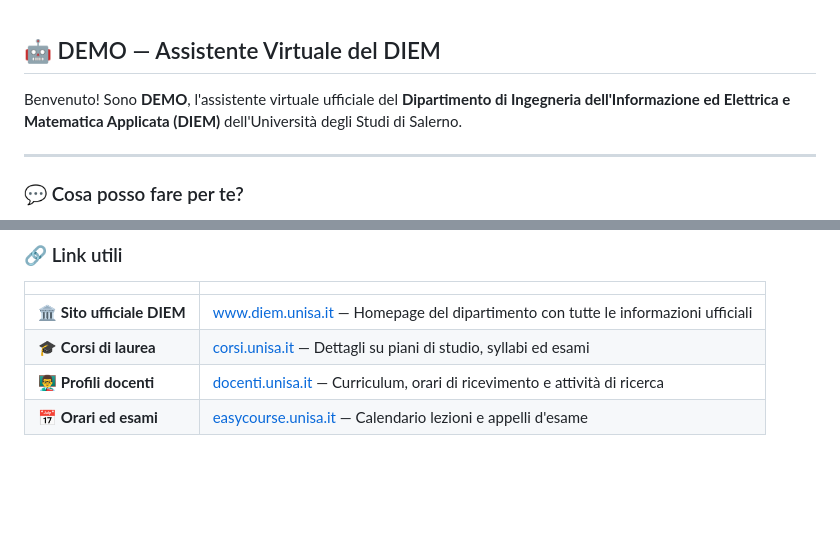
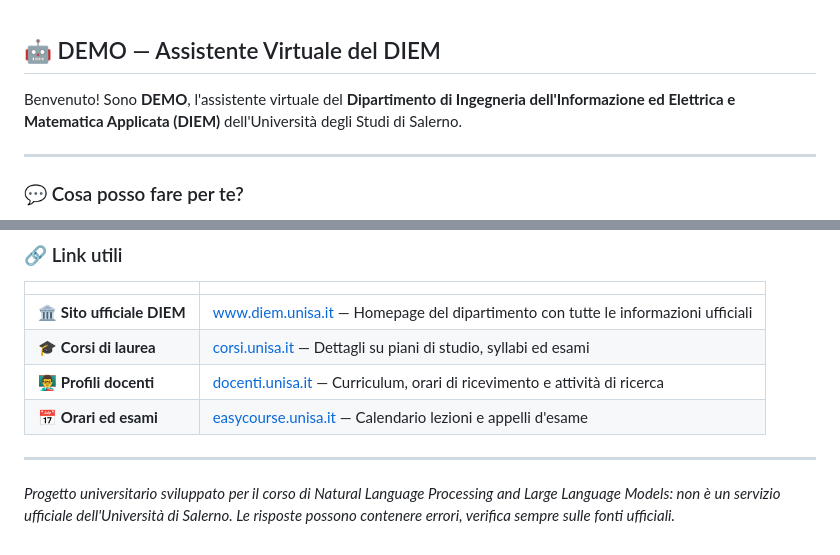
Before and after one commit to RaffaeleRosanova01/agentic-rag-university-assistant, a Markdown page: chainlit.md, 2 parts joined by grey strips. Drawn GitHub-style; blank space fills up the shorter version.

Commit message:
Add demo GIF and interface screenshot; clarify that the assistant is not an official university service

```diff
--- a/chainlit.md
+++ b/chainlit.md
@@ -1,5 +1,5 @@
 ## 🤖 DEMO — Assistente Virtuale del DIEM
-Benvenuto! Sono **DEMO**, l'assistente virtuale ufficiale del  **Dipartimento di Ingegneria dell'Informazione ed Elettrica e Matematica Applicata (DIEM)** dell'Università degli Studi di Salerno.
+Benvenuto! Sono **DEMO**, l'assistente virtuale del **Dipartimento di Ingegneria dell'Informazione ed Elettrica e Matematica Applicata (DIEM)** dell'Università degli Studi di Salerno.
 
 ---
 
@@ -40,3 +40,7 @@ Per aiutarmi a trovare le informazioni più accurate, ti suggerisco di:
 | 🎓 **Corsi di laurea** | [corsi.unisa.it](https://corsi.unisa.it) — Dettagli su piani di studio, syllabi ed esami |
 | 👨‍🏫 **Profili docenti** | [docenti.unisa.it](https://docenti.unisa.it) — Curriculum, orari di ricevimento e attività di ricerca |
 | 📅 **Orari ed esami** | [easycourse.unisa.it](https://easycourse.unisa.it/AgendaStudenti) — Calendario lezioni e appelli d'esame |
+
+---
+
+*Progetto universitario sviluppato per il corso di Natural Language Processing and Large Language Models: non è un servizio ufficiale dell'Università di Salerno. Le risposte possono contenere errori, verifica sempre sulle fonti ufficiali.*
```
Also changed, not shown: README.md (+8 -1 lines), assets/chainlit_home.png (added), 2 other files.
